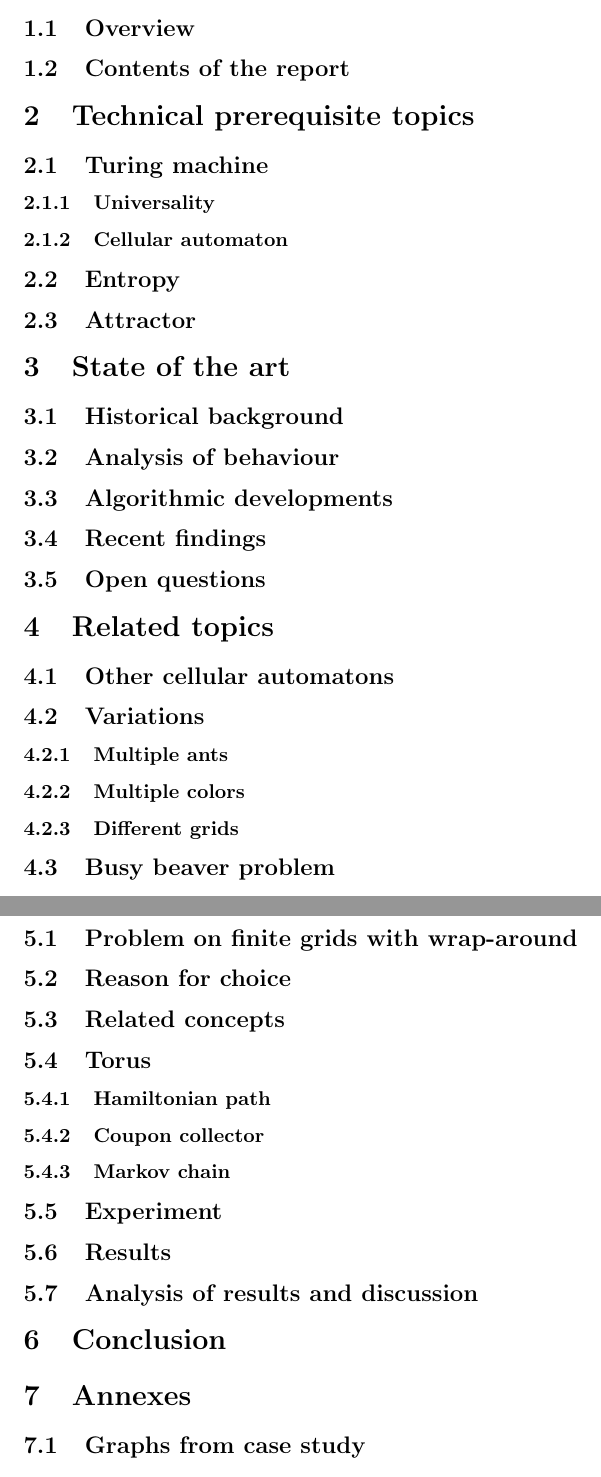
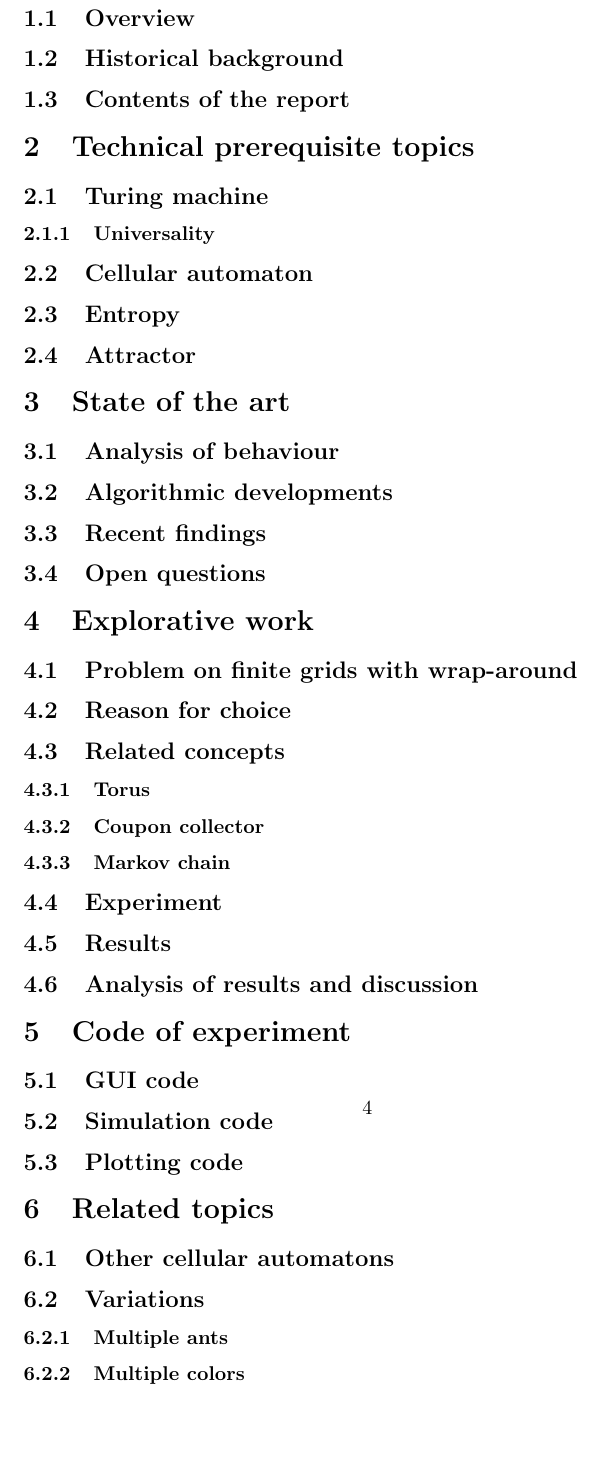
Before and after one commit to bttglc/LangtonAnt, a LaTeX document (Memoir/main.tex): two parts of pages 3 and 4 of 4 before the commit and part of page 4 of 4 after it, the two joined at a grey line, cut so that both start at the same text, the shorter picture padded with empty space. Compiled offline with pdfLaTeX.

Commit message:
fix TeX in accordance to teacher requests

```diff
--- a/Memoir/main.tex
+++ b/Memoir/main.tex
@@ -1,7 +1,7 @@
 \documentclass{article}
 \usepackage[utf8]{inputenc}
 
-\title{Langton's ant \\ \large Initiation à la recherche en informatique}
+\title{Langton's ant \\  \LARGE Université Sorbonne Paris Nord \\ \large Initiation à la recherche en informatique}
 \author{Gianluca BOTTIGLIERI, Naila BOUZERAR, \\ Mustapha DJEROUA, Name SURNAME, Name SURNAME}
 \date{\today}
 
@@ -19,21 +19,37 @@
 
 \section{Introduction}
 \subsection{Overview}
+\subsection{Historical background}
 \subsection{Contents of the report}
 
 \section{Technical prerequisite topics}
 \subsection{Turing machine}
 \subsubsection{Universality}
-\subsubsection{Cellular automaton}
+\subsection{Cellular automaton}
 \subsection{Entropy}
 \subsection{Attractor}
 
 \section{State of the art}
-\subsection{Historical background}
 \subsection{Analysis of behaviour}
 \subsection{Algorithmic developments}
 \subsection{Recent findings}
 \subsection{Open questions}
+
+\section{Explorative work}
+\subsection{Problem on finite grids with wrap-around}
+\subsection{Reason for choice}
+\subsection{Related concepts}
+\subsubsection{Torus}
+\subsubsection{Coupon collector}
+\subsubsection{Markov chain}
+\subsection{Experiment}
+\subsection{Results}
+\subsection{Analysis of results and discussion}
+
+\section{Code of experiment}
+\subsection{GUI code}
+\subsection{Simulation code}
+\subsection{Plotting code}
 
 \section{Related topics}
 \subsection{Other cellular automatons}
@@ -43,24 +59,10 @@
 \subsubsection{Different grids}
 \subsection{Busy beaver problem}
 
-\newpage
-
-\section{Explorative work}
-\subsection{Problem on finite grids with wrap-around}
-\subsection{Reason for choice}
-\subsection{Related concepts}
-\subsection{Torus}
-\subsubsection{Hamiltonian path}
-\subsubsection{Coupon collector}
-\subsubsection{Markov chain}
-\subsection{Experiment}
-\subsection{Results}
-\subsection{Analysis of results and discussion}
 
 \section{Conclusion}
 
 
-\section{Annexes}
-\subsection{Graphs from case study}
+\section{Bibliography}
 
 \end{document}
```
Also changed, not shown: 6 other files.
